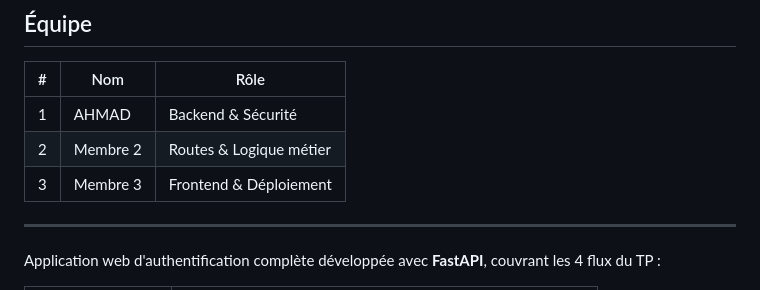
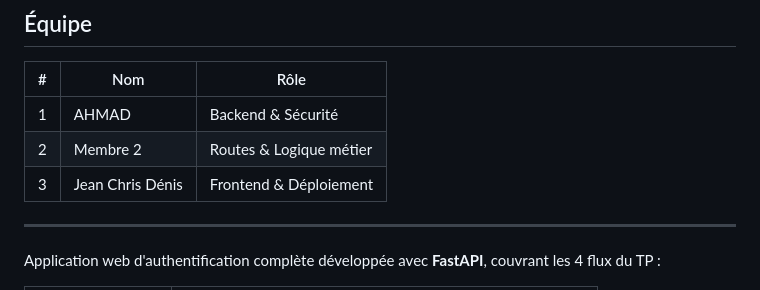
Before and after one commit to AHMAD-BAKUS/AuthSecureFastAPI, a Markdown page: README.md, the part around the change. GitHub-like rendering.

Commit message:
Mise a jour version finale V2

```diff
--- a/README.md
+++ b/README.md
@@ -6,7 +6,7 @@
 |---|-----|------|
 | 1 | AHMAD | Backend & Sécurité |
 | 2 | Membre 2 | Routes & Logique métier |
-| 3 | Membre 3 | Frontend & Déploiement |
+| 3 | Jean Chris Dénis | Frontend & Déploiement |
 
 ---
 
```
